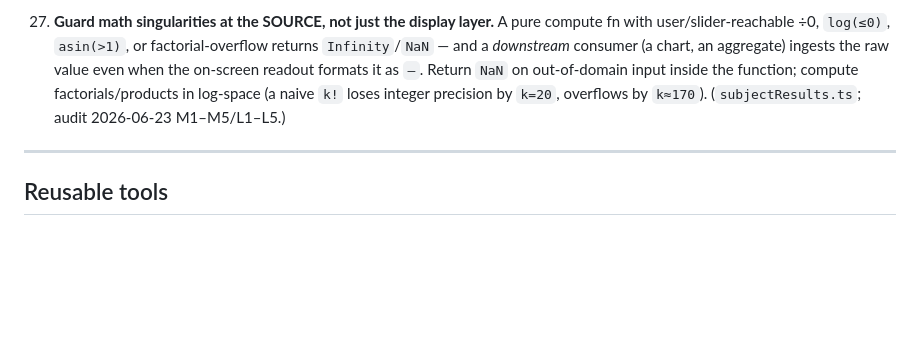
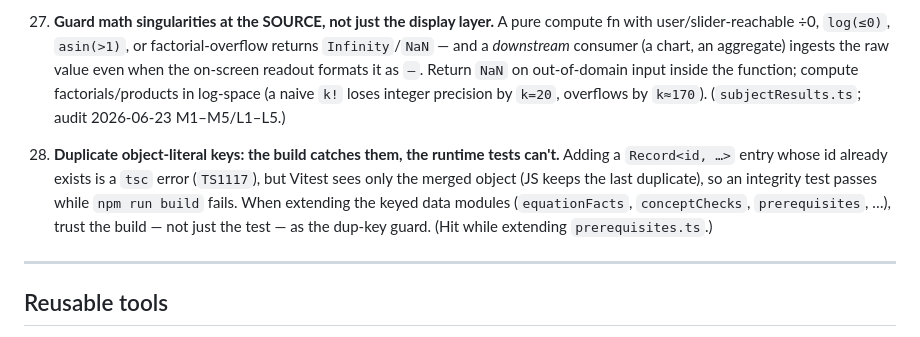
Before and after one commit to alikatgh/sciencebouk, a Markdown page: docs/BUG_JOURNAL.md, the part around the change. GitHub-like rendering; blank space fills up the shorter version.

Commit message:
docs(journal): pattern #28 — tsc catches duplicate object keys, runtime tests don't
Recorded the lesson from extending prerequisites.ts: a duplicate Record key is a
TS1117 build error but invisible to Vitest (JS keeps the last). Trust the build
as the dup-key guard when extending the keyed data modules.

Co-Authored-By: Claude Opus 4.8 <noreply@anthropic.com>

```diff
--- a/docs/BUG_JOURNAL.md
+++ b/docs/BUG_JOURNAL.md
@@ -189,6 +189,14 @@ Before reproducing, grep this list for the shape of your bug.
     precision by `k=20`, overflows by `k≈170`). (`subjectResults.ts`; audit
     2026-06-23 M1–M5/L1–L5.)
 
+28. **Duplicate object-literal keys: the build catches them, the runtime tests
+    can't.** Adding a `Record<id, …>` entry whose id already exists is a `tsc`
+    error (`TS1117`), but Vitest sees only the merged object (JS keeps the last
+    duplicate), so an integrity test passes while `npm run build` fails. When
+    extending the keyed data modules (`equationFacts`, `conceptChecks`,
+    `prerequisites`, …), trust the build — not just the test — as the dup-key
+    guard. (Hit while extending `prerequisites.ts`.)
+
 ---
 
 ## Reusable tools
```
